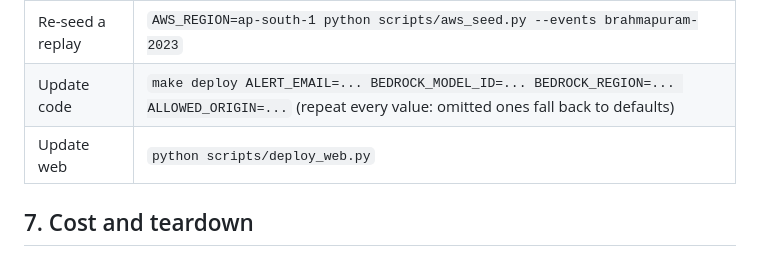
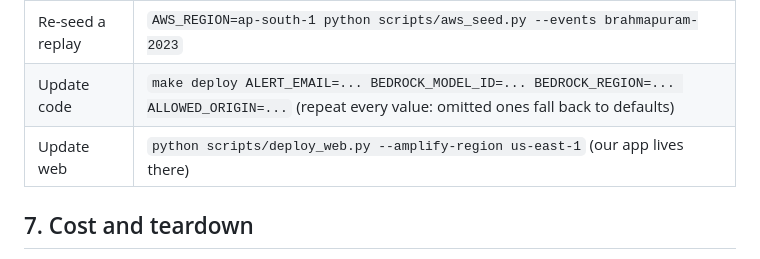
Before and after one commit to Darsh-14/landfill-fire-watch, a Markdown page: docs/deploy.md, the part around the change. GitHub-like rendering.

Commit message:
docs: web update command uses the Amplify region

```diff
--- a/docs/deploy.md
+++ b/docs/deploy.md
@@ -163,7 +163,7 @@ enabled for that model/region, or the id is an inference profile from another re
 | Tail scan logs | `aws logs tail /aws/lambda/<ScanFunctionName> --follow` |
 | Re-seed a replay | `AWS_REGION=ap-south-1 python scripts/aws_seed.py --events brahmapuram-2023` |
 | Update code | `make deploy ALERT_EMAIL=... BEDROCK_MODEL_ID=... BEDROCK_REGION=... ALLOWED_ORIGIN=...` (repeat every value: omitted ones fall back to defaults) |
-| Update web | `python scripts/deploy_web.py` |
+| Update web | `python scripts/deploy_web.py --amplify-region us-east-1` (our app lives there) |
 
 ## 7. Cost and teardown
 
```
